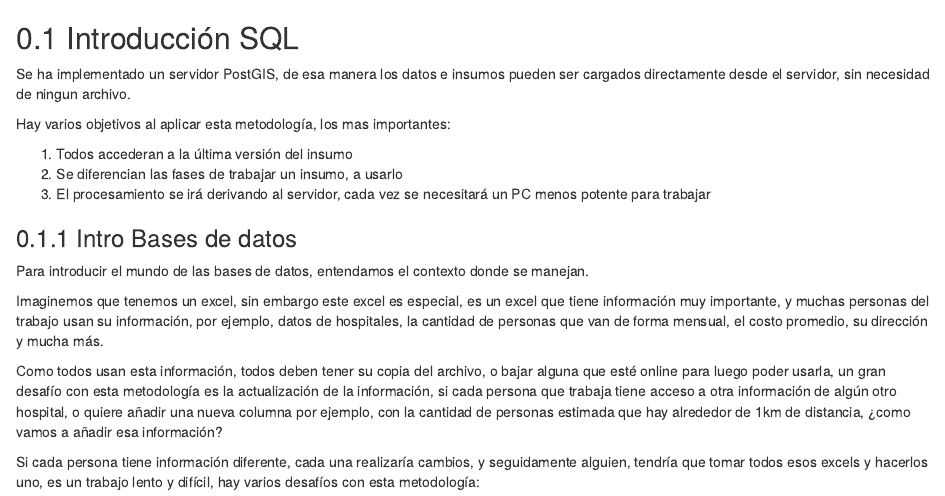
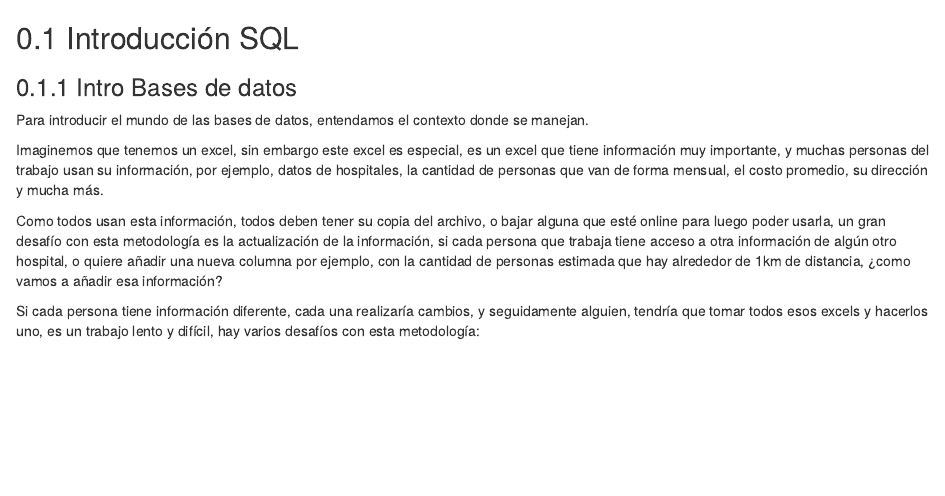
Before and after one commit to CIT-UAI/doc_SQL, an R Markdown document (01-Introducción.Rmd): the page in a window 1100 px wide, from its top. Rendered offline with R 4.5, knitr and Pandoc, with nearby package versions; drawn as R Markdown's standard HTML page in place of the format the file asks for.

Commit message:
intro ready

```diff
--- a/01-Introducción.Rmd
+++ b/01-Introducción.Rmd
@@ -1,13 +1,4 @@
 ## Introducción SQL
-
-Se ha implementado un servidor PostGIS, de esa manera los datos e insumos pueden ser cargados directamente
-desde el servidor, sin necesidad de ningun archivo.
-
-Hay varios objetivos al aplicar esta metodología, los mas importantes:
-
-1. Todos accederan a la última versión del insumo
-2. Se diferencian las fases de trabajar un insumo, a usarlo
-3. El procesamiento se irá derivando al servidor, cada vez se necesitará un PC menos potente para trabajar
 
 ### Intro Bases de datos
 
```
